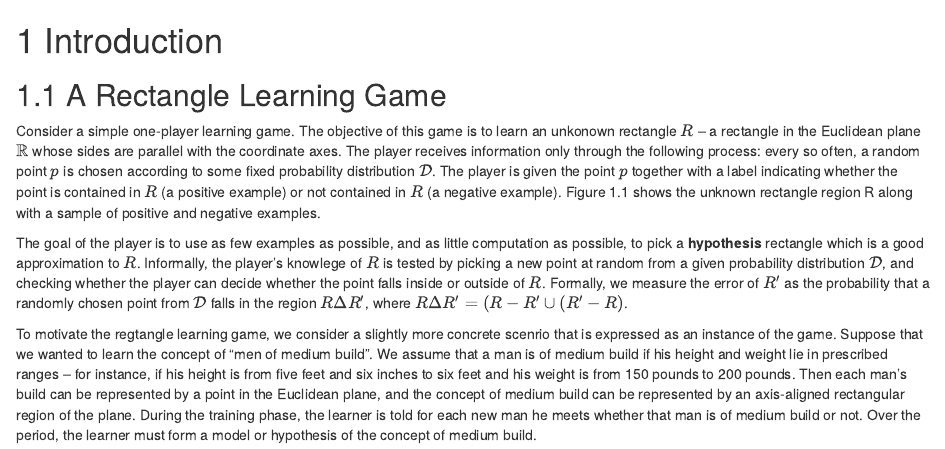
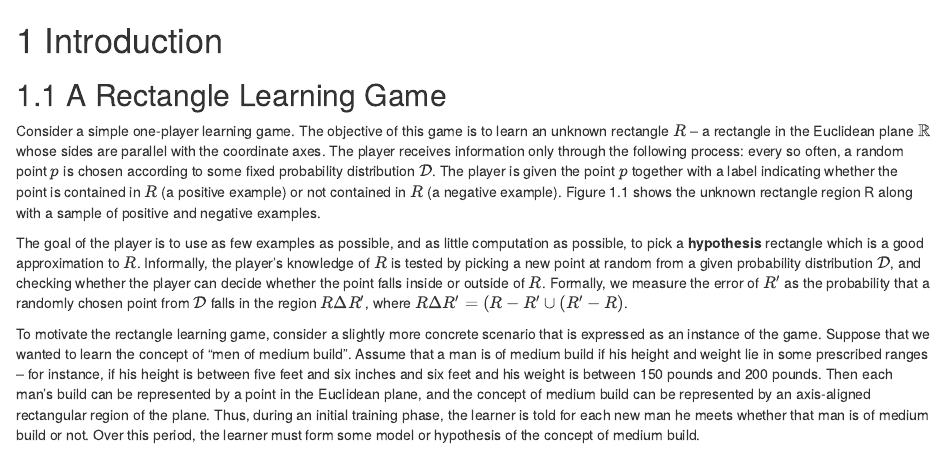
Before and after one commit to sierxue/clt, an R Markdown document (inst/examples/01-PAC-learning-model.Rmd): the page in a window 1100 px wide, from its top. Rendered offline with R 4.5, knitr and Pandoc, with nearby package versions; drawn as R Markdown's standard HTML page in place of the format the file asks for.

Commit message:
Recite correction, 1.1 03 1. Too many "we"; 2. Height/weight is between ... and ...; 3. "some model" instead of "a model".

```diff
--- a/inst/examples/01-PAC-learning-model.Rmd
+++ b/inst/examples/01-PAC-learning-model.Rmd
@@ -5,7 +5,7 @@
 ## A Rectangle Learning Game
 
 Consider a simple one-player learning game.
-The objective of this game is to learn an unkonown rectangle $R$ -- a
+The objective of this game is to learn an unknown rectangle $R$ -- a
 rectangle in the Euclidean plane $\mathbb{R}$ whose sides are parallel
 with the coordinate axes.
 The player receives information only through the following process: every
@@ -19,7 +19,7 @@ positive and negative examples.
 The goal of the player is to use as few examples as possible, and as
 little computation as possible, to pick a **hypothesis** rectangle which
 is a good approximation to $R$.
-Informally, the player's knowlege of $R$ is tested by picking a new point
+Informally, the player's knowledge of $R$ is tested by picking a new point
 at random from a given probability distribution $\mathcal{D}$,
 and checking whether the player can decide whether the point falls inside
 or outside of $R$.
@@ -28,16 +28,16 @@ randomly chosen point from $\mathcal{D}$ falls in the region $R \Delta
 R^{\prime}$, where $R\Delta R^{\prime} = (R-R^{\prime} \cup
 (R^{\prime}-R)$.
 
-To motivate the regtangle learning game, we consider a slightly more
-concrete scenrio that is expressed as an instance of the game.
+To motivate the rectangle learning game, consider a slightly more
+concrete scenario that is expressed as an instance of the game.
 Suppose that we wanted to learn the concept of "men of medium build".
-We assume that a man is of medium build if his height and weight lie in
-prescribed ranges -- for instance, if his height is from five feet and six
-inches to six feet and his weight is from 150 pounds to 200 pounds.
+Assume that a man is of medium build if his height and weight lie in some
+prescribed ranges -- for instance, if his height is between five feet and six
+inches and six feet and his weight is between 150 pounds and 200 pounds.
 Then each man's build can be represented by a point in the Euclidean
 plane, and the concept of medium build can be represented by an
 axis-aligned rectangular region of the plane.
-During the training phase, the learner is told for each new man he meets
-whether that man is of medium build or not.
-Over the period, the learner must form a model or hypothesis of the
+Thus, during an initial training phase, the learner is told for each new
+man he meets whether that man is of medium build or not.
+Over this period, the learner must form some model or hypothesis of the
 concept of medium build.
```
